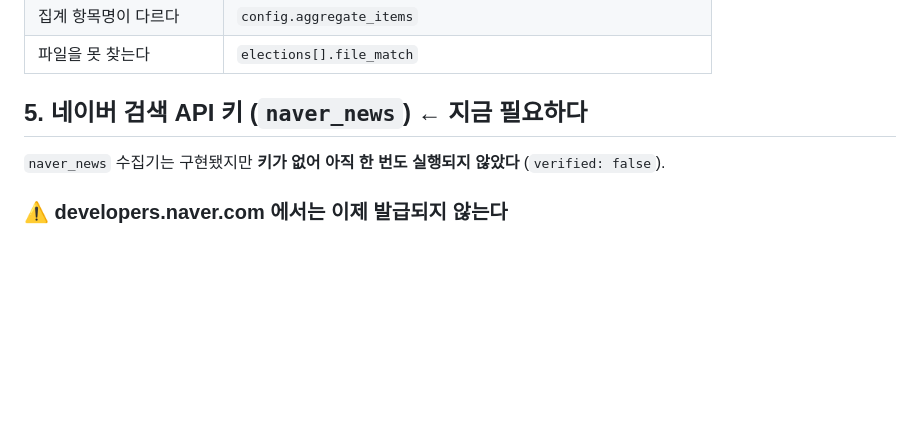
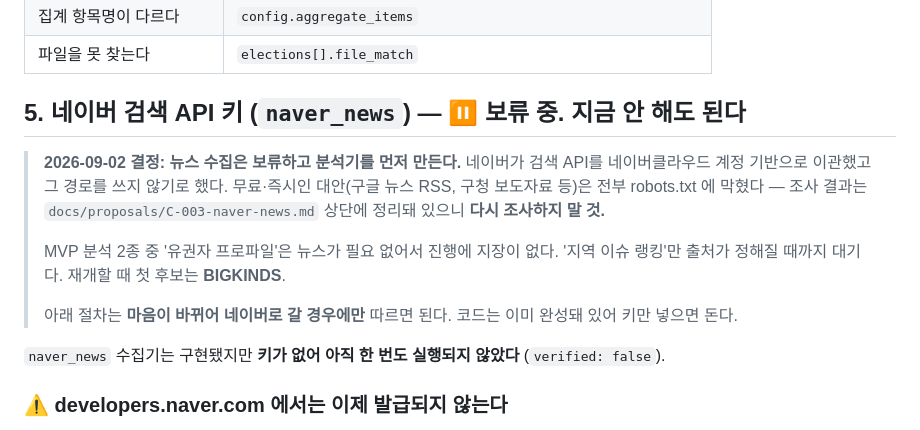
Before and after one commit to wjddntjr555w/votelink2, a Markdown page: docs/SETUP.md, the part around the change. Rendered like a GitHub page; blank space fills up the shorter version.

```diff
--- a/docs/SETUP.md
+++ b/docs/SETUP.md
@@ -307,7 +307,19 @@ uv run votelink collect nec_election_result             # 실제 수집
 | 집계 항목명이 다르다 | `config.aggregate_items` |
 | 파일을 못 찾는다 | `elections[].file_match` |
 
-## 5. 네이버 검색 API 키 (`naver_news`) ← **지금 필요하다**
+## 5. 네이버 검색 API 키 (`naver_news`) — ⏸ **보류 중. 지금 안 해도 된다**
+
+> **2026-09-02 결정: 뉴스 수집은 보류하고 분석기를 먼저 만든다.**
+> 네이버가 검색 API를 네이버클라우드 계정 기반으로 이관했고 그 경로를 쓰지
+> 않기로 했다. 무료·즉시인 대안(구글 뉴스 RSS, 구청 보도자료 등)은 전부
+> robots.txt 에 막혔다 — 조사 결과는 `docs/proposals/C-003-naver-news.md`
+> 상단에 정리돼 있으니 **다시 조사하지 말 것.**
+>
+> MVP 분석 2종 중 '유권자 프로파일'은 뉴스가 필요 없어서 진행에 지장이 없다.
+> '지역 이슈 랭킹'만 출처가 정해질 때까지 대기다. 재개할 때 첫 후보는 **BIGKINDS**.
+>
+> 아래 절차는 **마음이 바뀌어 네이버로 갈 경우에만** 따르면 된다.
+> 코드는 이미 완성돼 있어 키만 넣으면 돈다.
 
 `naver_news` 수집기는 구현됐지만 **키가 없어 아직 한 번도 실행되지 않았다**
 (`verified: false`).
```
Also changed, not shown: docs/proposals/C-003-naver-news.md (+32 -2 lines).
